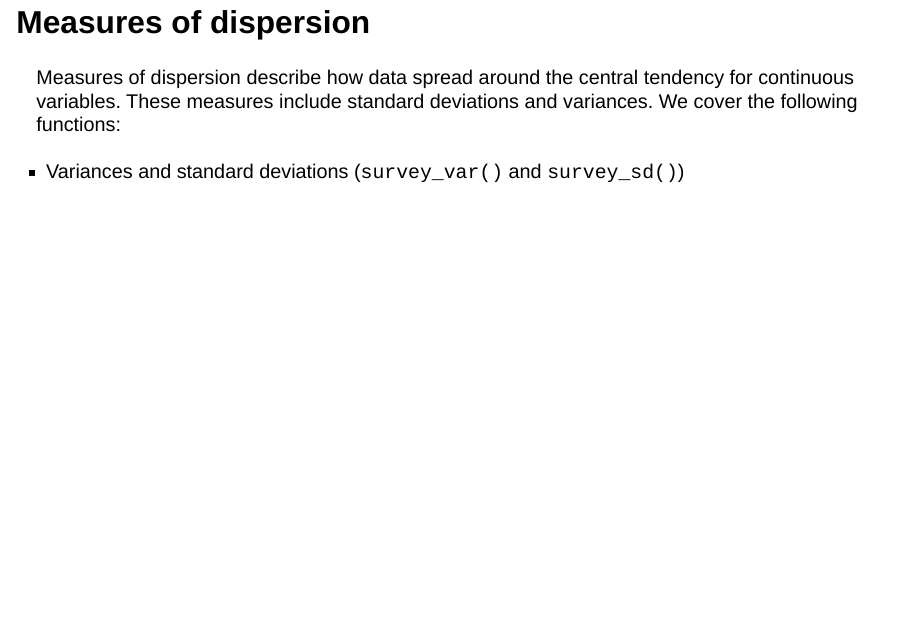
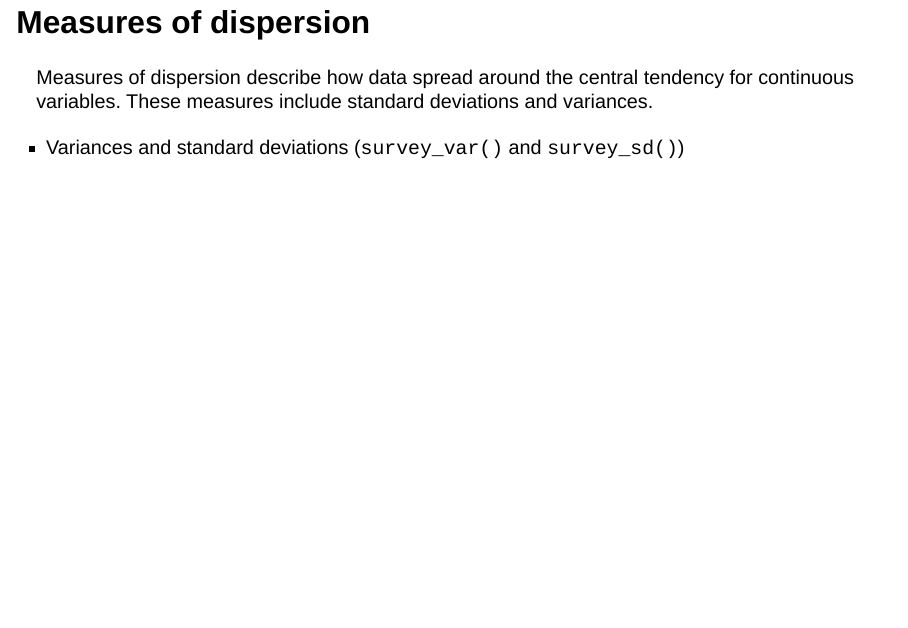
Before and after one commit to tidy-survey-r/user-2025-survey-data-tutorial, a Quarto document (03-descriptive-analysis/slides-03-descriptive-analysis.qmd): page 8 of 69. Rendered offline with R 4.5, knitr and Pandoc in place of Quarto, with nearby package versions; drawn as Slidy slides in place of the format the file asks for; some code elsewhere in the file could not run offline.

Commit message:
Delete and refreeze (#27)

```diff
--- a/03-descriptive-analysis/slides-03-descriptive-analysis.qmd
+++ b/03-descriptive-analysis/slides-03-descriptive-analysis.qmd
@@ -62,7 +62,7 @@ Measures of central tendency find the central (or average) responses. These meas
 
 ## Measures of dispersion
 
-Measures of dispersion describe how data spread around the central tendency for continuous variables. These measures include standard deviations and variances. We cover the following functions:
+Measures of dispersion describe how data spread around the central tendency for continuous variables. These measures include standard deviations and variances.
 
 - Variances and standard deviations (`survey_var()` and `survey_sd()`)
 
--- a/_quarto.yml
+++ b/_quarto.yml
@@ -30,6 +30,8 @@ website:
         text: 04 - Statistical Testing
       - href: 05-design/index.qmd
         text: 05 - Sampling Designs
+      - href: https://bit.ly/user-survey-tutorial
+        text: Posit Cloud Project
 
   page-footer:
     right: "This page is built with 💜 and [Quarto](https://quarto.org/)."
```
Also changed, not shown: 03-descriptive-analysis/slides-03-descriptive-analysis.qmd (4 more changed lines), 11 other files.
